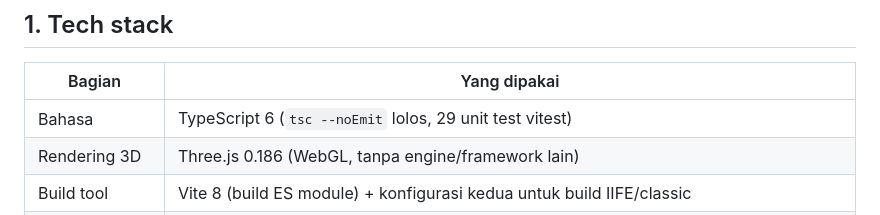
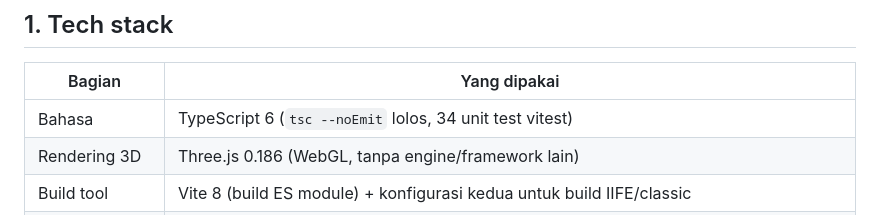
Before and after one commit to bahtiarindra32-spec/TKJSIMULATOR, a Markdown page: README.md, the part around the change. Rendered like a GitHub page.

Commit message:
README: jumlah unit test 34

```diff
--- a/README.md
+++ b/README.md
@@ -12,7 +12,7 @@ README ini hanya mencatat apa yang **sudah dibuat dan sudah diuji** (status 30 O
 
 | Bagian | Yang dipakai |
 |---|---|
-| Bahasa | TypeScript 6 (`tsc --noEmit` lolos, 29 unit test vitest) |
+| Bahasa | TypeScript 6 (`tsc --noEmit` lolos, 34 unit test vitest) |
 | Rendering 3D | Three.js 0.186 (WebGL, tanpa engine/framework lain) |
 | Build tool | Vite 8 (build ES module) + konfigurasi kedua untuk build IIFE/classic |
 | Paket single-file | `tools/make_single.py`: CSS dan JS dijadikan satu `index.html` (target es2018) yang bisa dibuka offline |
```
